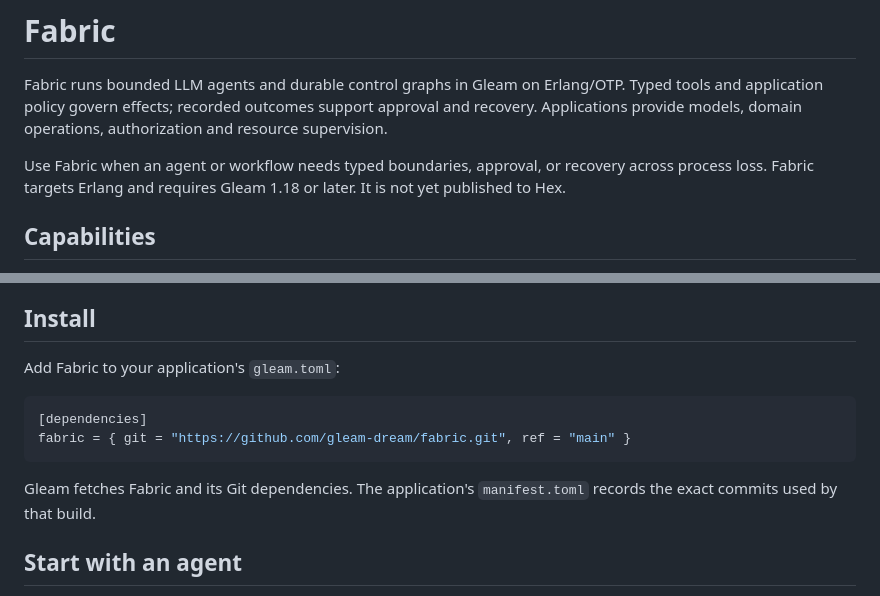
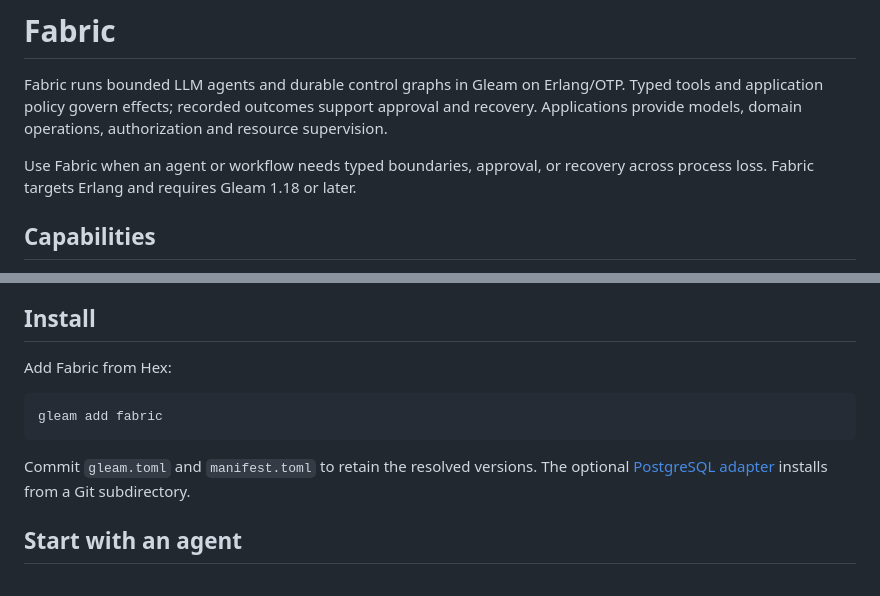
Before and after one commit to gleam-dream/fabric, a Markdown page: README.md, 2 parts joined by grey strips. Drawn GitHub-style.

````diff
--- a/README.md
+++ b/README.md
@@ -5,7 +5,7 @@ Typed tools and application policy govern effects; recorded outcomes support
 approval and recovery. Applications provide models, domain operations,
 authorization and resource supervision.
 
-Use Fabric when an agent or workflow needs typed boundaries, approval, or recovery across process loss. Fabric targets Erlang and requires Gleam 1.18 or later. It is not yet published to Hex.
+Use Fabric when an agent or workflow needs typed boundaries, approval, or recovery across process loss. Fabric targets Erlang and requires Gleam 1.18 or later.
 
 ## Capabilities
 
@@ -27,14 +27,15 @@ Fabric does not provide retrieval or vector storage, agent token streaming, remo
 
 ## Install
 
-Add Fabric to your application's `gleam.toml`:
+Add Fabric from Hex:
 
-```toml
-[dependencies]
-fabric = { git = "https://github.com/gleam-dream/fabric.git", ref = "main" }
+```sh
+gleam add fabric
 ```
 
-Gleam fetches Fabric and its Git dependencies. The application's `manifest.toml` records the exact commits used by that build.
+Commit `gleam.toml` and `manifest.toml` to retain the resolved versions.
+The optional [PostgreSQL adapter](integrations/fabric_postgres/README.md)
+installs from a Git subdirectory.
 
 ## Start with an agent
 
````
Also changed, not shown: integrations/fabric_postgres/README.md (+6 -3 lines).
